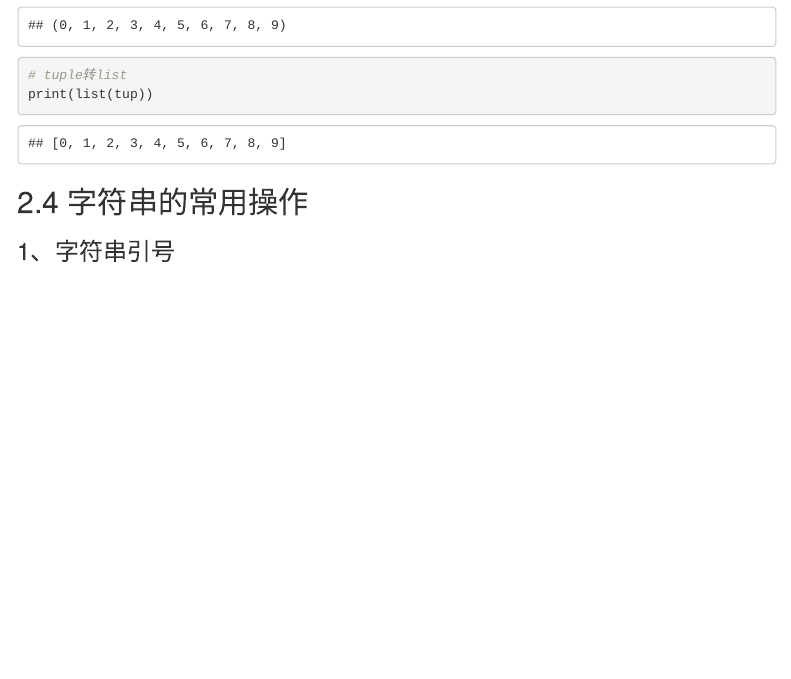
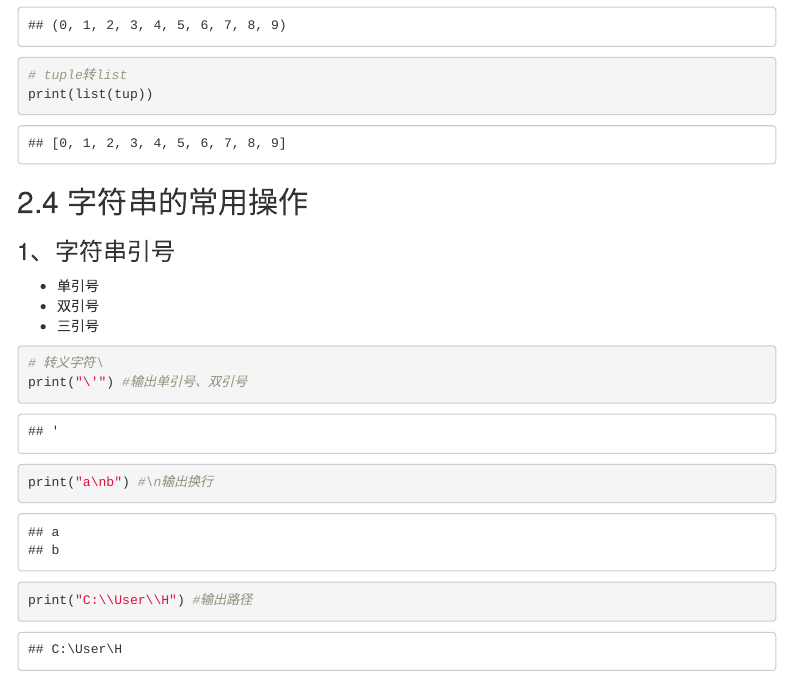
Before and after one commit to ahorawzy/Learning_Python, an R Markdown document (Python基础.Rmd): the page in a window 1100 px wide, from 13730 px down. Rendered offline with R 4.5, knitr and Pandoc, with nearby package versions; menus at the side of the page are left out.

Commit message:
更新学习。

````diff
--- a/Python基础.Rmd
+++ b/Python基础.Rmd
@@ -551,6 +551,13 @@ print(list(tup))
 
 ### 1、字符串引号
 
+- 单引号
+- 双引号
+- 三引号
+
 ```{python}
-
+# 转义字符\
+print("\'") #输出单引号、双引号
+print("a\nb") #\n输出换行
+print("C:\\User\\H") #输出路径
 ```
````
